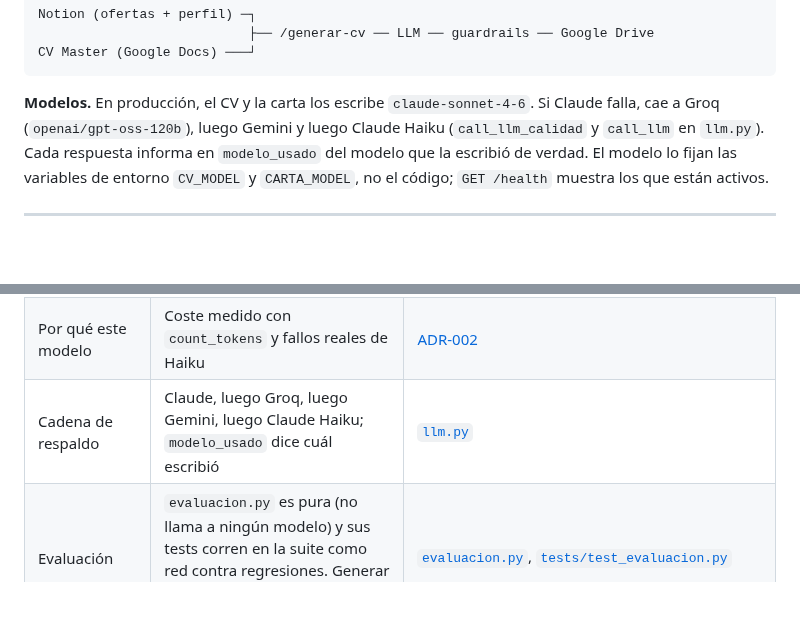
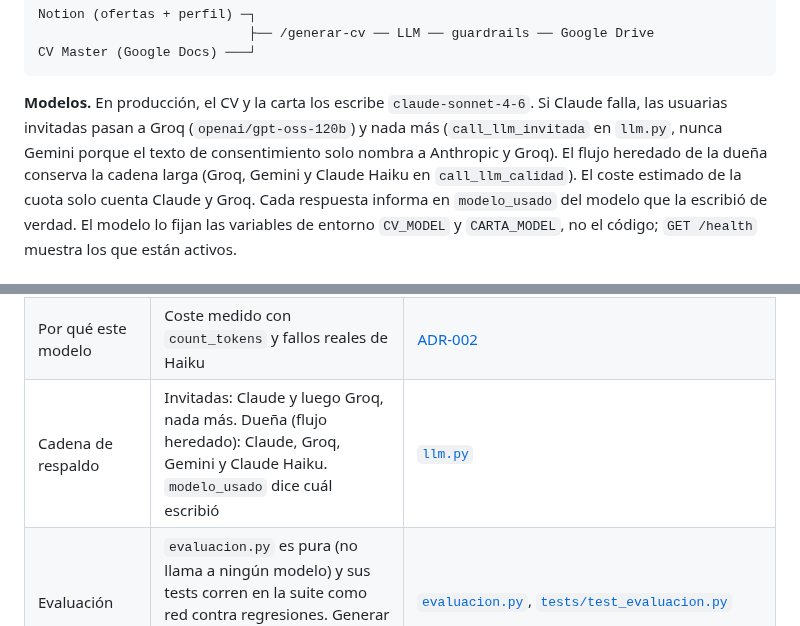
Before and after one commit to cookyourweb/cv-server, a Markdown page: README.es.md, 2 parts joined by grey strips. Drawn GitHub-style; blank space fills up the shorter version.

Commit message:
docs: describe the Claude then Groq chain for invited users in ADR-010

````diff
--- a/README.es.md
+++ b/README.es.md
@@ -30,8 +30,10 @@ CV Master (Google Docs) ───┘
 ```
 
 **Modelos.** En producción, el CV y la carta los escribe `claude-sonnet-4-6`. Si Claude
-falla, cae a Groq (`openai/gpt-oss-120b`), luego Gemini y luego Claude Haiku
-(`call_llm_calidad` y `call_llm` en `llm.py`). Cada respuesta informa en `modelo_usado`
+falla, las usuarias invitadas pasan a Groq (`openai/gpt-oss-120b`) y nada más
+(`call_llm_invitada` en `llm.py`, nunca Gemini porque el texto de consentimiento solo nombra a
+Anthropic y Groq). El flujo heredado de la dueña conserva la cadena larga (Groq, Gemini y
+Claude Haiku en `call_llm_calidad`). El coste estimado de la cuota solo cuenta Claude y Groq. Cada respuesta informa en `modelo_usado`
 del modelo que la escribió de verdad. El modelo lo fijan las variables de entorno
 `CV_MODEL` y `CARTA_MODEL`, no el código; `GET /health` muestra los que están activos.
 
@@ -147,7 +149,7 @@ No hay hoy un delimitador ni un filtro de instrucciones sobre la oferta.
 |---|---|---|
 | Coste por petición | CV unos 0,05 USD y carta unos 0,013 USD con `claude-sonnet-4-6` (medición del 2-oct-2026, prompt de unos 9.600 tokens de entrada) | [ADR-002](docs/ADR-002-cv-model.md) |
 | Por qué este modelo | Coste medido con `count_tokens` y fallos reales de Haiku | [ADR-002](docs/ADR-002-cv-model.md) |
-| Cadena de respaldo | Claude, luego Groq, luego Gemini, luego Claude Haiku; `modelo_usado` dice cuál escribió | [`llm.py`](llm.py) |
+| Cadena de respaldo | Invitadas: Claude y luego Groq, nada más. Dueña (flujo heredado): Claude, Groq, Gemini y Claude Haiku. `modelo_usado` dice cuál escribió | [`llm.py`](llm.py) |
 | Evaluación | `evaluacion.py` es pura (no llama a ningún modelo) y sus tests corren en la suite como red contra regresiones. Generar de verdad contra el LLM se lanza a mano | [`evaluacion.py`](evaluacion.py), [`tests/test_evaluacion.py`](tests/test_evaluacion.py) |
 | Modos de fallo conocidos | Descripción de oferta demasiado corta (CV genérico, avisado en `descripcion_oferta`); inflación del alcance del rol, no detectada; respuesta escrita por un modelo de respaldo | [Lo que los guardrails NO detectan](#lo-que-los-guardrails-no-detectan) |
 | Inyección de instrucciones | Riesgo conocido, mitigado solo en parte | [Riesgo conocido](#riesgo-conocido-inyección-de-instrucciones) |
````
Also changed, not shown: CHANGELOG.md (+2 -1 lines), docs/ADR-010-owner-paid-generation-quota.md (+7 -4 lines).
